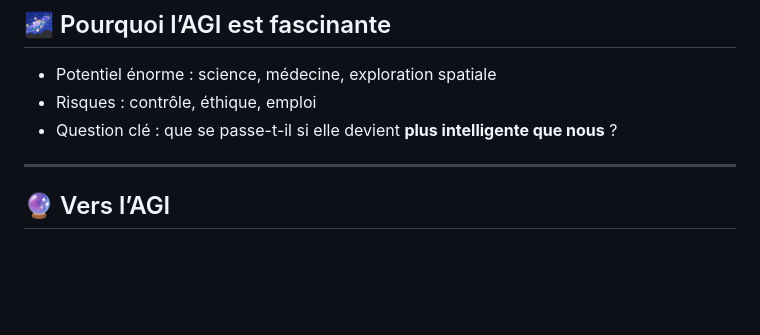
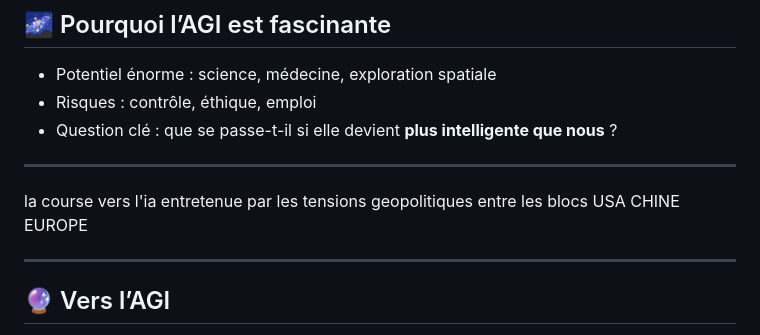
Before and after one commit to famibelle/ConferenceIntelligenceArtificielle, a Markdown page: ConférenceIA.md, the part around the change. Drawn GitHub-style; blank space fills up the shorter version.

```diff
--- a/ConférenceIA.md
+++ b/ConférenceIA.md
@@ -759,6 +759,11 @@ graph LR
 
 ---
 
+la  course vers l'ia entretenue par les
+tensions geopolitiques entre les blocs USA CHINE EUROPE
+
+---
+
 ## 🔮 Vers l’AGI
 - Combinaison :
   - Réseaux profonds
```
